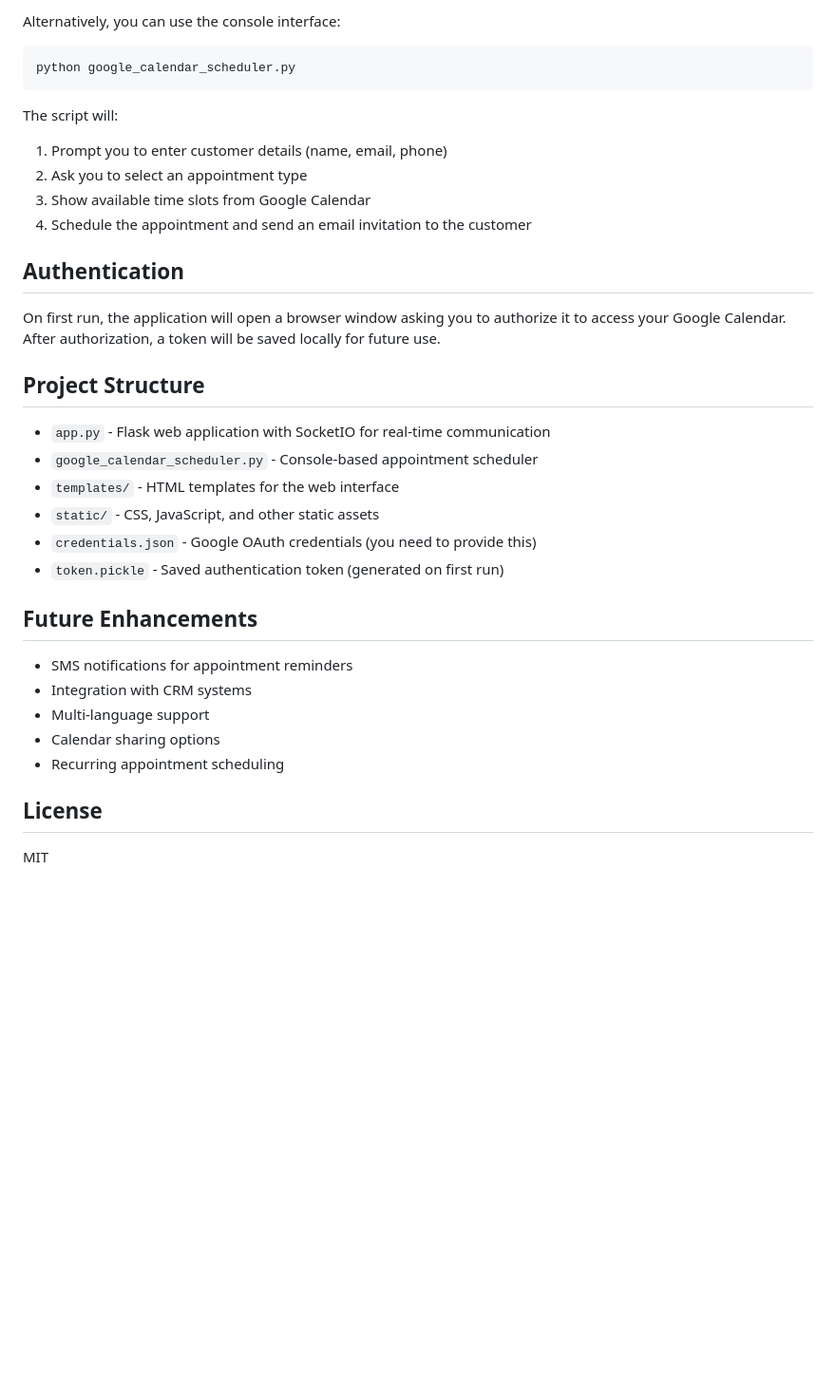
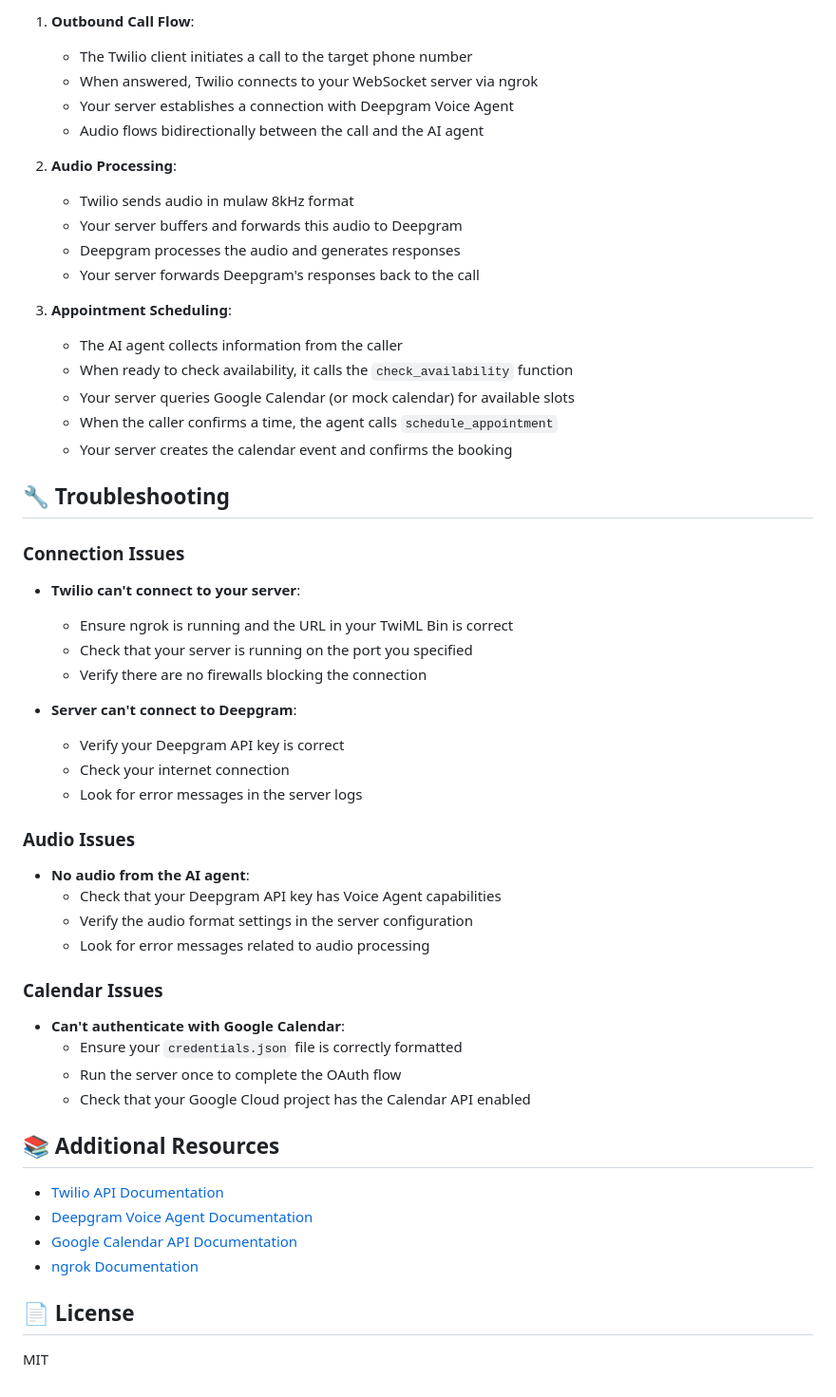
Before and after one commit to Amruth22/voice-agent, a Markdown page: README.md, the part around one of its changes. Shown at 95% size. Rendered like a GitHub page; blank space fills up the shorter version.

````diff
--- a/README.md
+++ b/README.md
@@ -74,37 +180,58 @@ Then open your browser to http://127.0.0.1:5000 to access the web interface.
 
-Alternatively, you can use the console interface:
+1. **Outbound Call Flow**:
+   - The Twilio client initiates a call to the target phone number
+   - When answered, Twilio connects to your WebSocket server via ngrok
+   - Your server establishes a connection with Deepgram Voice Agent
+   - Audio flows bidirectionally between the call and the AI agent
 
-```
-python google_calendar_scheduler.py
-```
+2. **Audio Processing**:
+   - Twilio sends audio in mulaw 8kHz format
+   - Your server buffers and forwards this audio to Deepgram
+   - Deepgram processes the audio and generates responses
+   - Your server forwards Deepgram's responses back to the call
 
-The script will:
-1. Prompt you to enter customer details (name, email, phone)
-2. Ask you to select an appointment type
-3. Show available time slots from Google Calendar
-4. Schedule the appointment and send an email invitation to the customer
+3. **Appointment Scheduling**:
+   - The AI agent collects information from the caller
+   - When ready to check availability, it calls the `check_availability` function
+   - Your server queries Google Calendar (or mock calendar) for available slots
+   - When the caller confirms a time, the agent calls `schedule_appointment`
+   - Your server creates the calendar event and confirms the booking
 
-## Authentication
+## 🔧 Troubleshooting
 
-On first run, the application will open a browser window asking you to authorize it to access your Google Calendar. After authorization, a token will be saved locally for future use.
+### Connection Issues
 
-## Project Structure
+- **Twilio can't connect to your server**:
+  - Ensure ngrok is running and the URL in your TwiML Bin is correct
+  - Check that your server is running on the port you specified
+  - Verify there are no firewalls blocking the connection
 
-- `app.py` - Flask web application with SocketIO for real-time communication
-- `google_calendar_scheduler.py` - Console-based appointment scheduler
-- `templates/` - HTML templates for the web interface
-- `static/` - CSS, JavaScript, and other static assets
-- `credentials.json` - Google OAuth credentials (you need to provide this)
-- `token.pickle` - Saved authentication token (generated on first run)
+- **Server can't connect to Deepgram**:
+  - Verify your Deepgram API key is correct
+  - Check your internet connection
+  - Look for error messages in the server logs
 
-## Future Enhancements
+### Audio Issues
 
-- SMS notifications for appointment reminders
-- Integration with CRM systems
-- Multi-language support
-- Calendar sharing options
-- Recurring appointment scheduling
+- **No audio from the AI agent**:
+  - Check that your Deepgram API key has Voice Agent capabilities
+  - Verify the audio format settings in the server configuration
+  - Look for error messages related to audio processing
 
-## License
+### Calendar Issues
+
+- **Can't authenticate with Google Calendar**:
+  - Ensure your `credentials.json` file is correctly formatted
+  - Run the server once to complete the OAuth flow
+  - Check that your Google Cloud project has the Calendar API enabled
+
+## 📚 Additional Resources
+
+- [Twilio API Documentation](https://www.twilio.com/docs/voice)
+- [Deepgram Voice Agent Documentation](https://developers.deepgram.com/docs/voice-agent-api)
+- [Google Calendar API Documentation](https://developers.google.com/calendar)
+- [ngrok Documentation](https://ngrok.com/docs)
+
+## 📄 License
 
 MIT
````
Also changed, not shown: other parts of README.md (+153 -47 lines).
